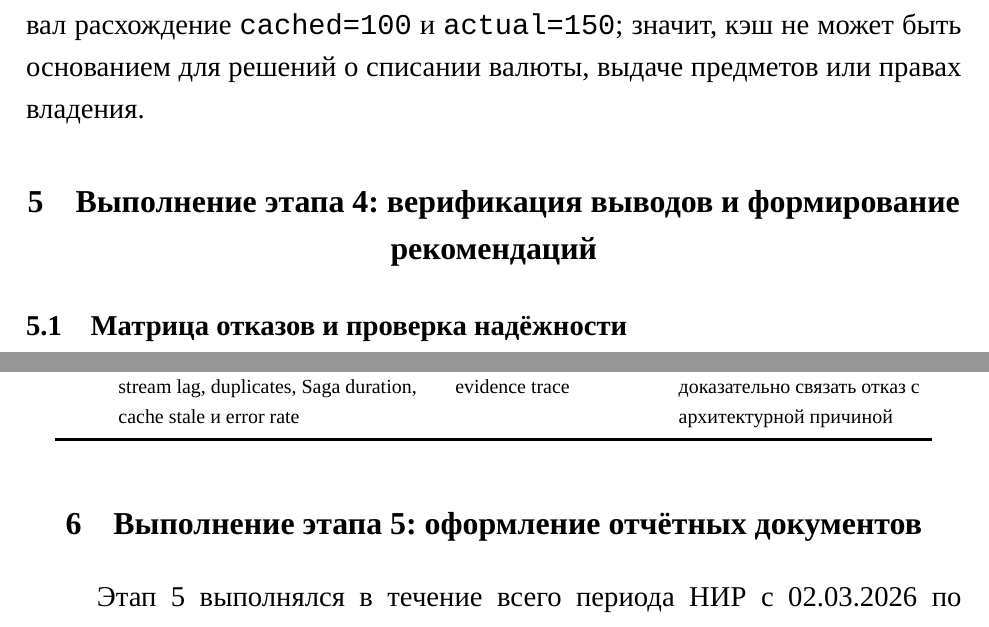
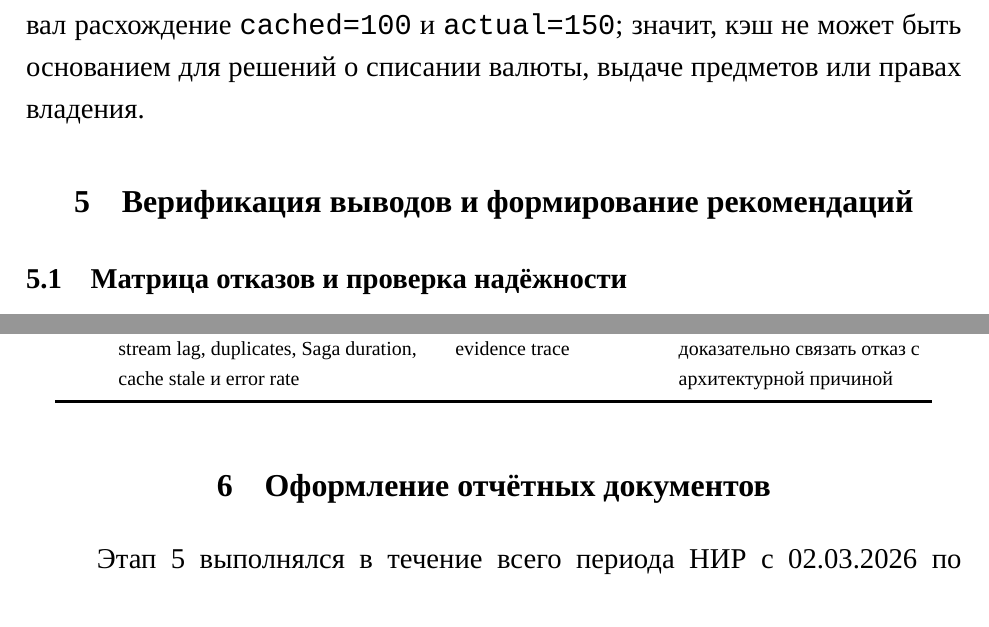
Before and after one commit to gorinovdan/mmorpg-architecture-research, a LaTeX document (report/report.tex): two parts of pages 19 and 23 of 33, joined at a grey line, cut so that both start at the same text. Compiled offline with XeLaTeX; a missing font is replaced by an installed copy or a similar font.

Commit message:
Simplify section headings in report

```diff
--- a/report/report.tex
+++ b/report/report.tex
@@ -473,7 +473,7 @@ Saga-оркестрация оправдана для долгих эконом
 
 Cache-aside допустим только для данных, где устаревшее чтение не нарушает экономические инварианты. Сценарий \texttt{cache\_stale} зафиксировал расхождение \texttt{cached=100} и \texttt{actual=150}; значит, кэш не может быть основанием для решений о списании валюты, выдаче предметов или правах владения.
 
-\section{Выполнение этапа 4: верификация выводов и формирование рекомендаций}
+\section{Верификация выводов и формирование рекомендаций}
 \label{sec:stage4}
 
 \subsection{Матрица отказов и проверка надёжности}
@@ -592,7 +592,7 @@ R6 & В мониторинг включить backlog age, stream lag, duplicate
 \end{tabular}
 \end{table}
 
-\section{Выполнение этапа 5: оформление отчётных документов}
+\section{Оформление отчётных документов}
 \label{sec:stage5}
 
 Этап 5 выполнялся в течение всего периода НИР с 02.03.2026 по 21.06.2026. После подготовки экспериментального стенда и получения результатов письменный отчёт был подготовлен так, чтобы основная часть отражала выполнение этапов 2--4, а приложения содержали вспомогательные материалы. Ключевые интерпретированные результаты --- сравнительная матрица, графики нагрузочных серий, профиль критериев, таблица метрик, evidence trace и рекомендации --- вынесены в основную часть, поскольку на них непосредственно ссылается текст и по ним проводится доказательное сравнение. В приложениях оставлены команды запуска, структура стенда, перечень raw-артефактов и протокол проверки.
```
Also changed, not shown: report/report.pdf, report/report.tex (4 more changed lines).
